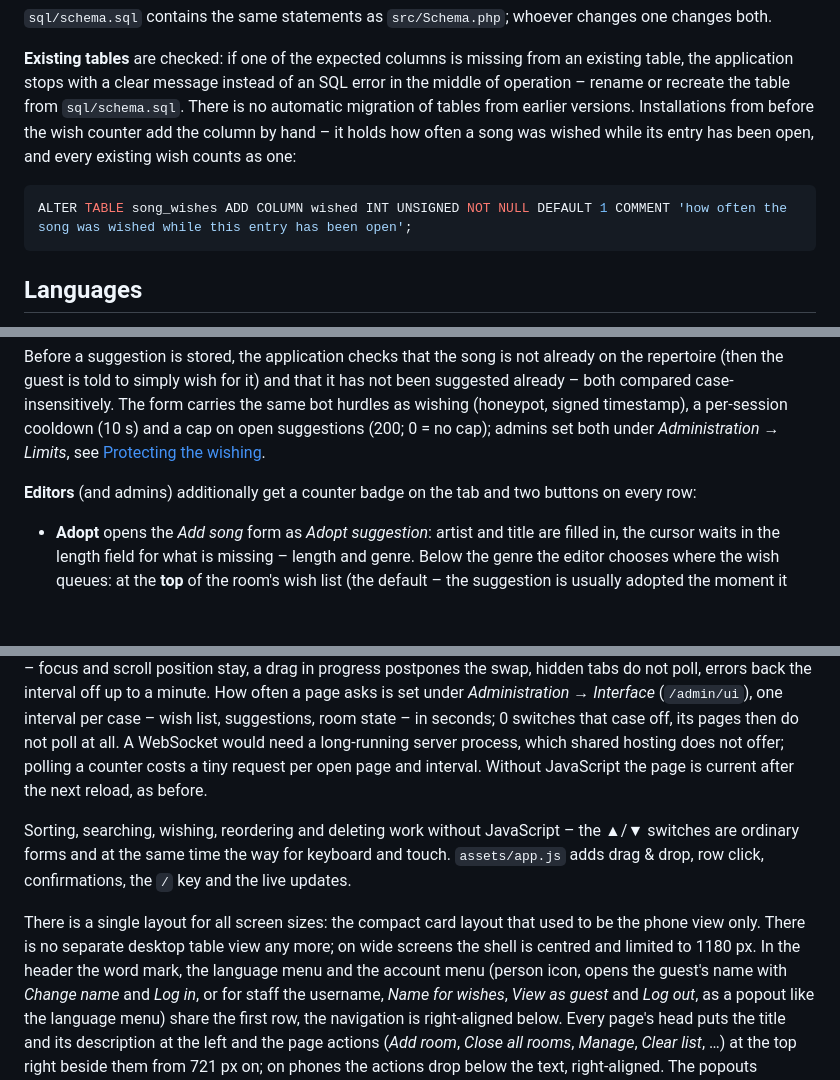
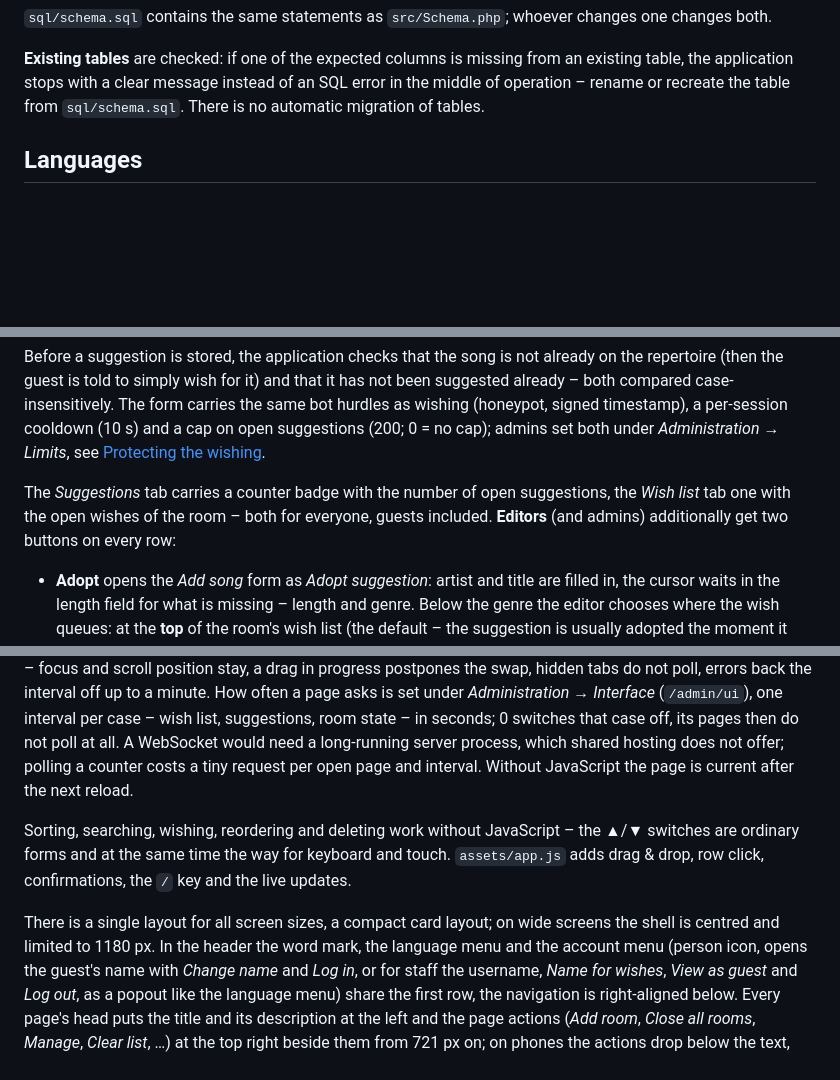
Before and after one commit to dandjo/songwunsch, a Markdown page: README.md, 3 parts joined by grey strips. Drawn GitHub-style; blank space fills up the shorter version.

Commit message:
readme: drop the migration notes of earlier versions
- remove the hand-run ALTER TABLE steps for song_wishes.wished and
  rooms.listed
- drop the mentions of earlier addresses, the footer line without a
  language code and the former phone-only card layout

````diff
--- a/README.md
+++ b/README.md
@@ -541,14 +538,7 @@ changes one changes both.
 **Existing tables** are checked: if one of the expected columns is missing
 from an existing table, the application stops with a clear message instead of
 an SQL error in the middle of operation – rename or recreate the table from
-`sql/schema.sql`. There is no automatic migration of tables from earlier
-versions. Installations from before the wish counter add the column by hand –
-it holds how often a song was wished while its entry has been open, and every
-existing wish counts as one:
-
-```sql
-ALTER TABLE song_wishes ADD COLUMN wished INT UNSIGNED NOT NULL DEFAULT 1 COMMENT 'how often the song was wished while this entry has been open';
-```
+`sql/schema.sql`. There is no automatic migration of tables.
 
 ## Languages
 
@@ -746,8 +736,10 @@ timestamp), a per-session cooldown (10 s) and a cap on open suggestions (200;
 0 = no cap); admins set both under *Administration → Limits*, see
 [Protecting the wishing](#protecting-the-wishing).
 
-**Editors** (and admins) additionally get a counter badge on the tab and
-two buttons on every row:
+The *Suggestions* tab carries a counter badge with the number of open
+suggestions, the *Wish list* tab one with the open wishes of the room –
+both for everyone, guests included. **Editors** (and admins) additionally
+get two buttons on every row:
 
 * **Adopt** opens the *Add song* form as *Adopt suggestion*: artist and
   title are filled in, the cursor waits in the length field for what is
@@ -1066,16 +1051,15 @@ per case – wish list, suggestions, room state – in seconds; 0 switches that
 case off, its pages then do not poll at all. A WebSocket would need a
 long-running server process, which shared hosting does not offer; polling a
 counter costs a tiny request per open page and interval. Without JavaScript
-the page is current after the next reload, as before.
+the page is current after the next reload.
 
 Sorting, searching, wishing, reordering and deleting work without JavaScript –
 the ▲/▼ switches are ordinary forms and at the same time the way for keyboard
 and touch. `assets/app.js` adds drag & drop, row click, confirmations, the
 `/` key and the live updates.
 
-There is a single layout for all screen sizes: the compact card layout that
-used to be the phone view only. There is no separate desktop table view any
-more; on wide screens the shell is centred and limited to 1180 px. In the
+There is a single layout for all screen sizes, a compact card layout; on
+wide screens the shell is centred and limited to 1180 px. In the
 header the word mark, the language menu and the account menu (person icon,
 opens the guest's name with *Change name* and *Log in*, or for staff the
 username, *Name for wishes*, *View as guest* and *Log out*, as a popout like
````
Also changed, not shown: other parts of README.md (+2 -12 lines).
